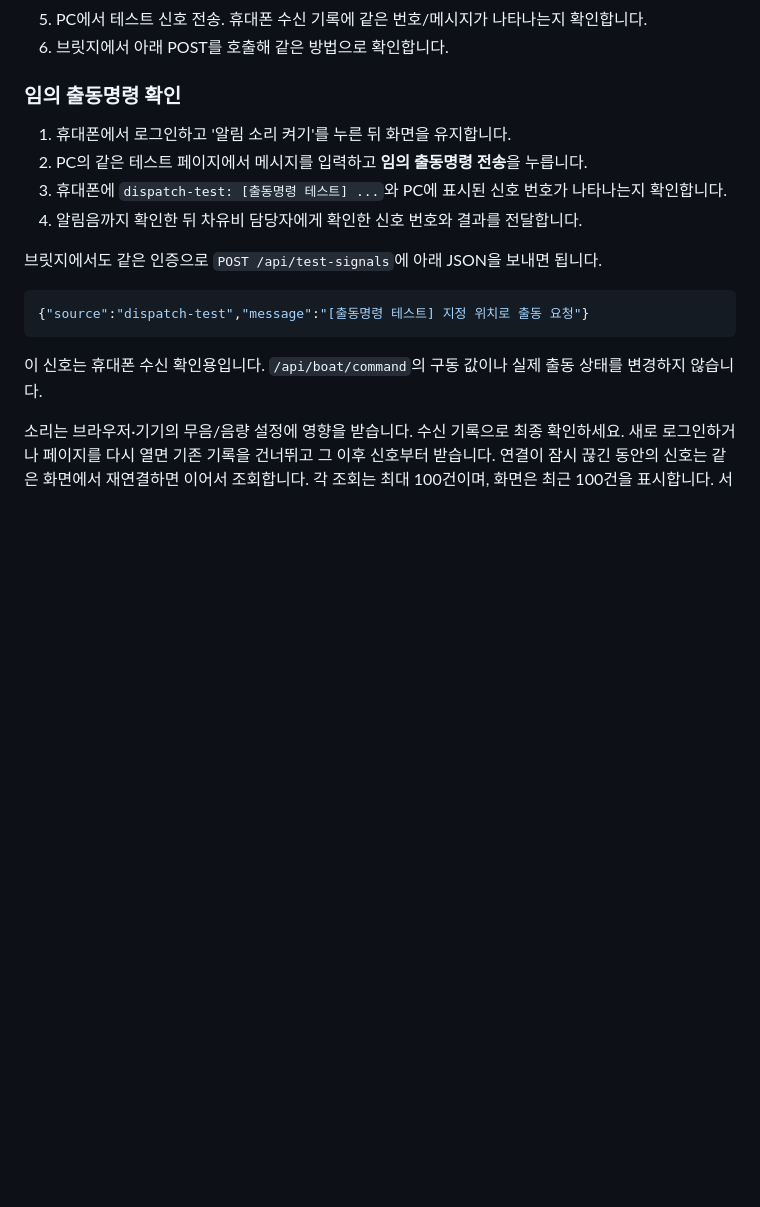
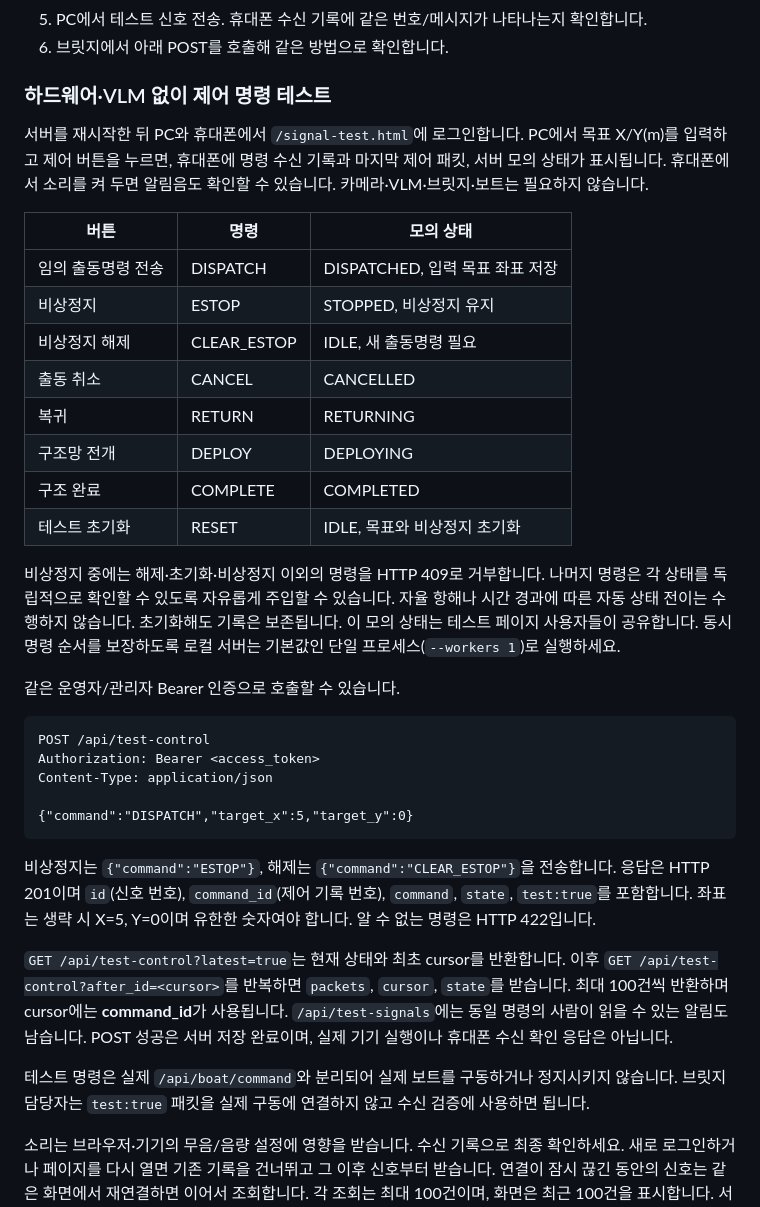
Before and after one commit to Chaejinn/Capstone_1, a Markdown page: SIGNAL_TEST.md, the part around the change. Rendered like a GitHub page; blank space fills up the shorter version.

Commit message:
Auto update: 2026-10-26 03:29:08

````diff
--- a/SIGNAL_TEST.md
+++ b/SIGNAL_TEST.md
@@ -27,20 +27,53 @@ Python 3.10 이상이 필요합니다. 이 저장소의 기존 `.venv`는 Python
 5. PC에서 테스트 신호 전송. 휴대폰 수신 기록에 같은 번호/메시지가 나타나는지 확인합니다.
 6. 브릿지에서 아래 POST를 호출해 같은 방법으로 확인합니다.
 
-### 임의 출동명령 확인
+### 하드웨어·VLM 없이 제어 명령 테스트
 
-1. 휴대폰에서 로그인하고 '알림 소리 켜기'를 누른 뒤 화면을 유지합니다.
-2. PC의 같은 테스트 페이지에서 메시지를 입력하고 **임의 출동명령 전송**을 누릅니다.
-3. 휴대폰에 `dispatch-test: [출동명령 테스트] ...`와 PC에 표시된 신호 번호가 나타나는지 확인합니다.
-4. 알림음까지 확인한 뒤 차유비 담당자에게 확인한 신호 번호와 결과를 전달합니다.
+서버를 재시작한 뒤 PC와 휴대폰에서 `/signal-test.html`에 로그인합니다.
+PC에서 목표 X/Y(m)를 입력하고 제어 버튼을 누르면, 휴대폰에 명령 수신 기록과
+마지막 제어 패킷, 서버 모의 상태가 표시됩니다. 휴대폰에서 소리를 켜 두면 알림음도 확인할 수 있습니다.
+카메라·VLM·브릿지·보트는 필요하지 않습니다.
 
-브릿지에서도 같은 인증으로 `POST /api/test-signals`에 아래 JSON을 보내면 됩니다.
+| 버튼 | 명령 | 모의 상태 |
+| --- | --- | --- |
+| 임의 출동명령 전송 | DISPATCH | DISPATCHED, 입력 목표 좌표 저장 |
+| 비상정지 | ESTOP | STOPPED, 비상정지 유지 |
+| 비상정지 해제 | CLEAR_ESTOP | IDLE, 새 출동명령 필요 |
+| 출동 취소 | CANCEL | CANCELLED |
+| 복귀 | RETURN | RETURNING |
+| 구조망 전개 | DEPLOY | DEPLOYING |
+| 구조 완료 | COMPLETE | COMPLETED |
+| 테스트 초기화 | RESET | IDLE, 목표와 비상정지 초기화 |
 
-```json
-{"source":"dispatch-test","message":"[출동명령 테스트] 지정 위치로 출동 요청"}
+비상정지 중에는 해제·초기화·비상정지 이외의 명령을 HTTP 409로 거부합니다.
+나머지 명령은 각 상태를 독립적으로 확인할 수 있도록 자유롭게 주입할 수 있습니다.
+자율 항해나 시간 경과에 따른 자동 상태 전이는 수행하지 않습니다.
+초기화해도 기록은 보존됩니다. 이 모의 상태는 테스트 페이지 사용자들이 공유합니다.
+동시 명령 순서를 보장하도록 로컬 서버는 기본값인 단일 프로세스(`--workers 1`)로 실행하세요.
+
+같은 운영자/관리자 Bearer 인증으로 호출할 수 있습니다.
+
+```http
+POST /api/test-control
+Authorization: Bearer <access_token>
+Content-Type: application/json
+
+{"command":"DISPATCH","target_x":5,"target_y":0}
 ```
 
-이 신호는 휴대폰 수신 확인용입니다. `/api/boat/command`의 구동 값이나 실제 출동 상태를 변경하지 않습니다.
+비상정지는 `{"command":"ESTOP"}`, 해제는 `{"command":"CLEAR_ESTOP"}`을 전송합니다.
+응답은 HTTP 201이며 `id`(신호 번호), `command_id`(제어 기록 번호), `command`,
+`state`, `test:true`를 포함합니다. 좌표는 생략 시 X=5, Y=0이며 유한한 숫자여야 합니다.
+알 수 없는 명령은 HTTP 422입니다.
+
+`GET /api/test-control?latest=true`는 현재 상태와 최초 cursor를 반환합니다.
+이후 `GET /api/test-control?after_id=<cursor>`를 반복하면 `packets`, `cursor`, `state`를 받습니다.
+최대 100건씩 반환하며 cursor에는 **command_id**가 사용됩니다.
+`/api/test-signals`에는 동일 명령의 사람이 읽을 수 있는 알림도 남습니다.
+POST 성공은 서버 저장 완료이며, 실제 기기 실행이나 휴대폰 수신 확인 응답은 아닙니다.
+
+테스트 명령은 실제 `/api/boat/command`와 분리되어 실제 보트를 구동하거나 정지시키지 않습니다.
+브릿지 담당자는 `test:true` 패킷을 실제 구동에 연결하지 않고 수신 검증에 사용하면 됩니다.
 
 소리는 브라우저·기기의 무음/음량 설정에 영향을 받습니다. 수신 기록으로 최종 확인하세요.
 새로 로그인하거나 페이지를 다시 열면 기존 기록을 건너뛰고 그 이후 신호부터 받습니다.
````
